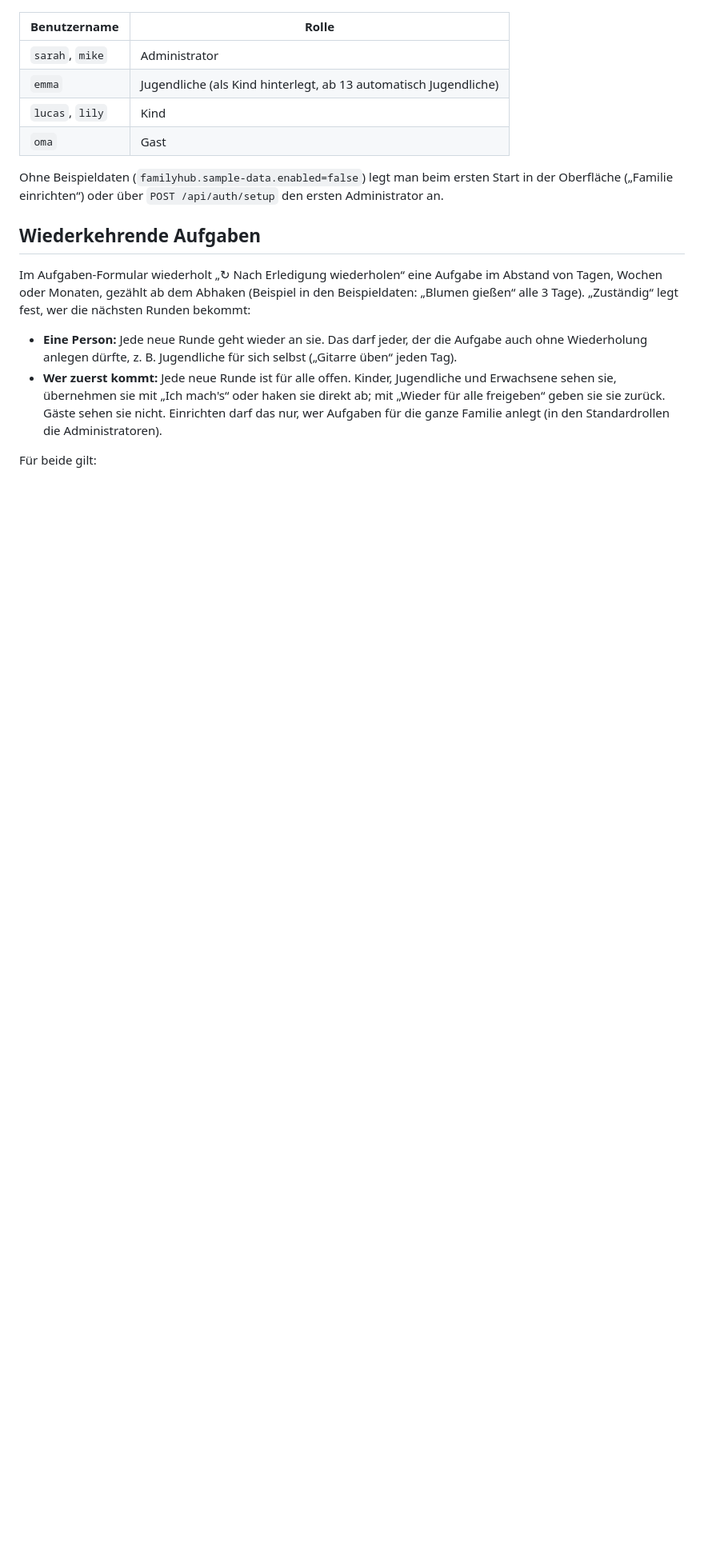
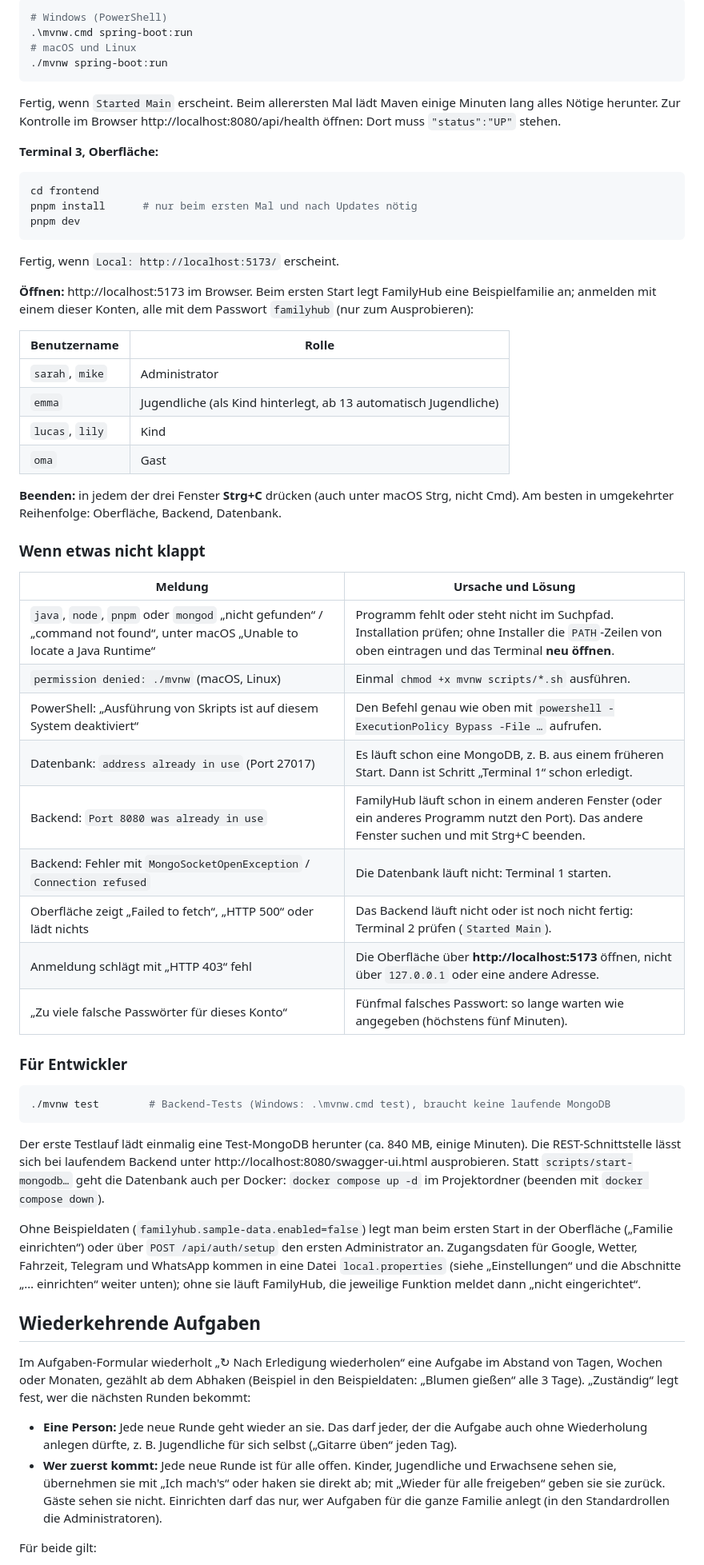
Before and after one commit to JNeugaertner/Family-Hub, a Markdown page: README.md, the part around one of its changes. Shown at 80% size. Drawn GitHub-style; blank space fills up the shorter version.

````diff
--- a/README.md
+++ b/README.md
@@ -89,3 +124,27 @@ Entwicklung, alle mit dem Passwort `familyhub`):
+```bash
+# Windows (PowerShell)
+.\mvnw.cmd spring-boot:run
+# macOS und Linux
+./mvnw spring-boot:run
+```
+
+Fertig, wenn `Started Main` erscheint. Beim allerersten Mal lädt Maven einige
+Minuten lang alles Nötige herunter. Zur Kontrolle im Browser
+http://localhost:8080/api/health öffnen: Dort muss `"status":"UP"` stehen.
+
+**Terminal 3, Oberfläche:**
+
+```bash
+cd frontend
+pnpm install      # nur beim ersten Mal und nach Updates nötig
+pnpm dev
+```
+
+Fertig, wenn `Local: http://localhost:5173/` erscheint.
+
+**Öffnen:** http://localhost:5173 im Browser. Beim ersten Start legt FamilyHub
+eine Beispielfamilie an; anmelden mit einem dieser Konten, alle mit dem
+Passwort `familyhub` (nur zum Ausprobieren):
 
 | Benutzername | Rolle |
 |---|---|
@@ -94,9 +153,42 @@ Entwicklung, alle mit dem Passwort `familyhub`):
 | `lucas`, `lily` | Kind |
 | `oma` | Gast |
 
+**Beenden:** in jedem der drei Fenster **Strg+C** drücken (auch unter macOS
+Strg, nicht Cmd). Am besten in umgekehrter Reihenfolge: Oberfläche, Backend,
+Datenbank.
+
+### Wenn etwas nicht klappt
+
+| Meldung | Ursache und Lösung |
+|---|---|
+| `java`, `node`, `pnpm` oder `mongod` „nicht gefunden“ / „command not found“, unter macOS „Unable to locate a Java Runtime“ | Programm fehlt oder steht nicht im Suchpfad. Installation prüfen; ohne Installer die `PATH`-Zeilen von oben eintragen und das Terminal **neu öffnen**. |
+| `permission denied: ./mvnw` (macOS, Linux) | Einmal `chmod +x mvnw scripts/*.sh` ausführen. |
+| PowerShell: „Ausführung von Skripts ist auf diesem System deaktiviert“ | Den Befehl genau wie oben mit `powershell -ExecutionPolicy Bypass -File …` aufrufen. |
+| Datenbank: `address already in use` (Port 27017) | Es läuft schon eine MongoDB, z. B. aus einem früheren Start. Dann ist Schritt „Terminal 1“ schon erledigt. |
+| Backend: `Port 8080 was already in use` | FamilyHub läuft schon in einem anderen Fenster (oder ein anderes Programm nutzt den Port). Das andere Fenster suchen und mit Strg+C beenden. |
+| Backend: Fehler mit `MongoSocketOpenException` / `Connection refused` | Die Datenbank läuft nicht: Terminal 1 starten. |
+| Oberfläche zeigt „Failed to fetch“, „HTTP 500“ oder lädt nichts | Das Backend läuft nicht oder ist noch nicht fertig: Terminal 2 prüfen (`Started Main`). |
+| Anmeldung schlägt mit „HTTP 403“ fehl | Die Oberfläche über **http://localhost:5173** öffnen, nicht über `127.0.0.1` oder eine andere Adresse. |
+| „Zu viele falsche Passwörter für dieses Konto“ | Fünfmal falsches Passwort: so lange warten wie angegeben (höchstens fünf Minuten). |
+
+### Für Entwickler
+
+```bash
+./mvnw test        # Backend-Tests (Windows: .\mvnw.cmd test), braucht keine laufende MongoDB
+```
+
+Der erste Testlauf lädt einmalig eine Test-MongoDB herunter (ca. 840 MB, einige
+Minuten). Die REST-Schnittstelle lässt sich bei laufendem Backend unter
+http://localhost:8080/swagger-ui.html ausprobieren. Statt `scripts/start-mongodb…`
+geht die Datenbank auch per Docker: `docker compose up -d` im Projektordner
+(beenden mit `docker compose down`).
+
 Ohne Beispieldaten (`familyhub.sample-data.enabled=false`) legt man beim ersten
 Start in der Oberfläche („Familie einrichten“) oder über `POST /api/auth/setup`
-den ersten Administrator an.
+den ersten Administrator an. Zugangsdaten für Google, Wetter, Fahrzeit, Telegram
+und WhatsApp kommen in eine Datei `local.properties` (siehe „Einstellungen“ und
+die Abschnitte „… einrichten“ weiter unten); ohne sie läuft FamilyHub, die
+jeweilige Funktion meldet dann „nicht eingerichtet“.
 
 ## Wiederkehrende Aufgaben
 
````
Also changed, not shown: other parts of README.md (+69 -34 lines).
